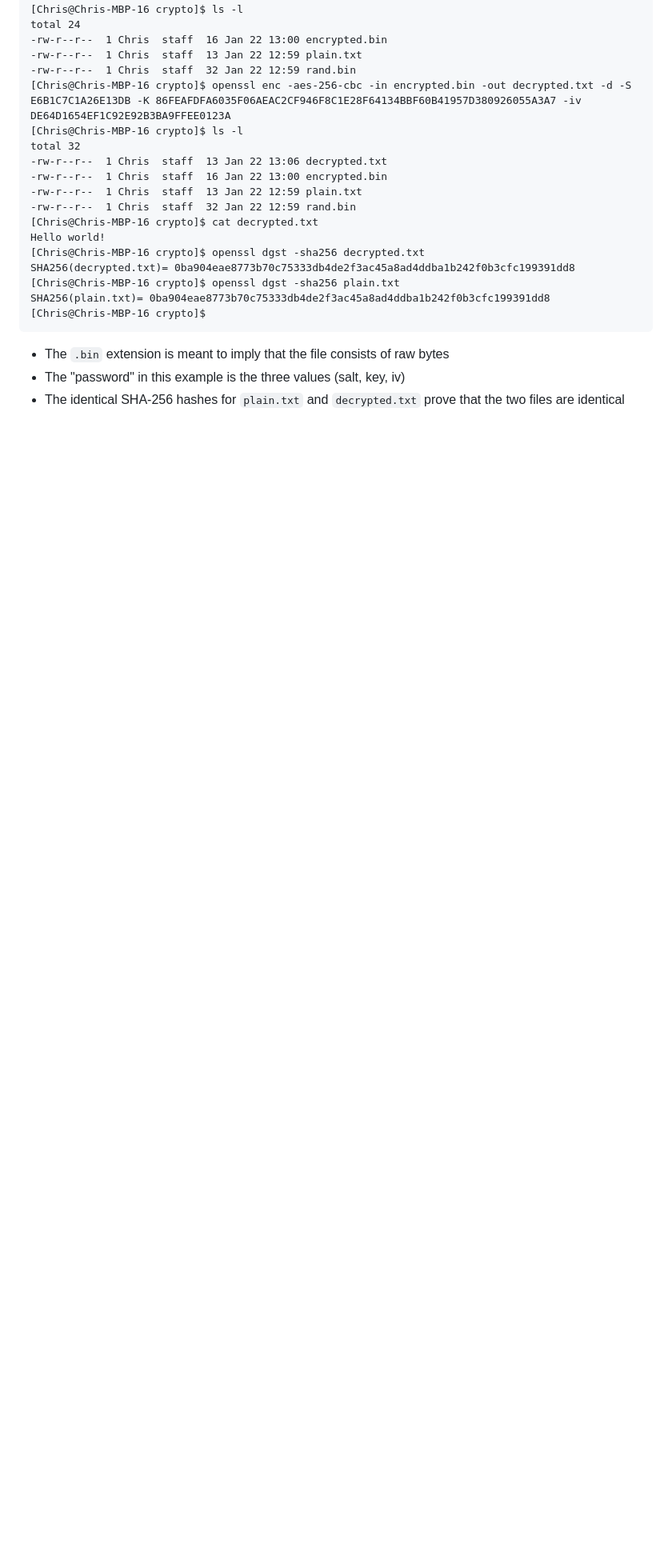
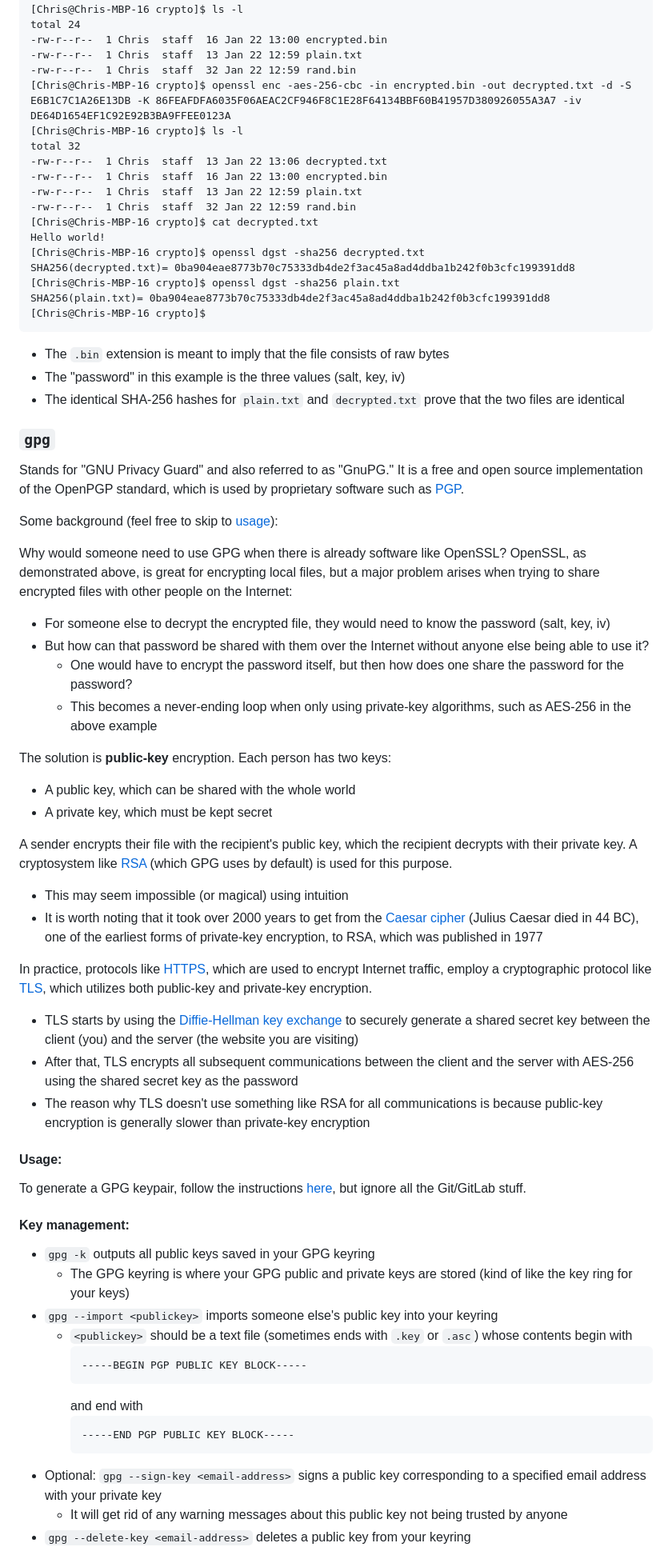
Before and after one commit to chrislattman/blogging-project, a Markdown page: docs/terminal-commands/README.md, the part around one of its changes. Shown at 80% size. Drawn GitHub-style; blank space fills up the shorter version.

````diff
--- a/docs/terminal-commands/README.md
+++ b/docs/terminal-commands/README.md
@@ -1239,3 +1240,53 @@ SHA256(plain.txt)= 0ba904eae8773b70c75333db4de2f3ac45a8ad4ddba1b242f0b3cfc199391
 - The "password" in this example is the three values (salt, key, iv)
 - The identical SHA-256 hashes for `plain.txt` and `decrypted.txt` prove that the two files are identical
 
+### `gpg`
+
+Stands for "GNU Privacy Guard" and also referred to as "GnuPG." It is a free and open source implementation of the OpenPGP standard, which is used by proprietary software such as [PGP](https://en.wikipedia.org/wiki/Pretty_Good_Privacy).
+
+Some background (feel free to skip to [usage](#usage)):
+
+Why would someone need to use GPG when there is already software like OpenSSL? OpenSSL, as demonstrated above, is great for encrypting local files, but a major problem arises when trying to share encrypted files with other people on the Internet:
+
+- For someone else to decrypt the encrypted file, they would need to know the password (salt, key, iv)
+- But how can that password be shared with them over the Internet without anyone else being able to use it?
+    - One would have to encrypt the password itself, but then how does one share the password for the password?
+    - This becomes a never-ending loop when only using private-key algorithms, such as AES-256 in the above example
+
+The solution is **public-key** encryption. Each person has two keys:
+
+- A public key, which can be shared with the whole world
+- A private key, which must be kept secret
+
+A sender encrypts their file with the recipient's public key, which the recipient decrypts with their private key. A cryptosystem like [RSA](https://en.wikipedia.org/wiki/RSA_(cryptosystem)) (which GPG uses by default) is used for this purpose.
+
+- This may seem impossible (or magical) using intuition
+- It is worth noting that it took over 2000 years to get from the [Caesar cipher](https://en.wikipedia.org/wiki/Caesar_cipher) (Julius Caesar died in 44 BC), one of the earliest forms of private-key encryption, to RSA, which was published in 1977
+
+In practice, protocols like [HTTPS](https://en.wikipedia.org/wiki/HTTPS), which are used to encrypt Internet traffic, employ a cryptographic protocol like [TLS](https://en.wikipedia.org/wiki/Transport_Layer_Security), which utilizes both public-key and private-key encryption.
+
+- TLS starts by using the [Diffie-Hellman key exchange](https://en.wikipedia.org/wiki/Diffie%E2%80%93Hellman_key_exchange) to securely generate a shared secret key between the client (you) and the server (the website you are visiting)
+- After that, TLS encrypts all subsequent communications between the client and the server with AES-256 using the shared secret key as the password
+- The reason why TLS doesn't use something like RSA for all communications is because public-key encryption is generally slower than private-key encryption
+
+#### Usage:
+
+To generate a GPG keypair, follow the instructions [here](../git#optional-sign-your-commits-with-a-gpg-key), but ignore all the Git/GitLab stuff.
+
+#### Key management:
+
+- `gpg -k` outputs all public keys saved in your GPG keyring
+    - The GPG keyring is where your GPG public and private keys are stored (kind of like the key ring for your keys)
+- `gpg --import <publickey>` imports someone else's public key into your keyring
+    - `<publickey>` should be a text file (sometimes ends with `.key` or `.asc`) whose contents begin with
+        ```
+        -----BEGIN PGP PUBLIC KEY BLOCK-----
+        ```
+        and end with
+        ```
+        -----END PGP PUBLIC KEY BLOCK-----
+        ```
+- Optional: `gpg --sign-key <email-address>` signs a public key corresponding to a specified email address with your private key
+    - It will get rid of any warning messages about this public key not being trusted by anyone
+- `gpg --delete-key <email-address>` deletes a public key from your keyring
+
````
Also changed, not shown: other parts of docs/terminal-commands/README.md (+47 -2 lines), docs/docker/README.md (+1 -1 lines), docs/git/README.md (+2 -2 lines).
